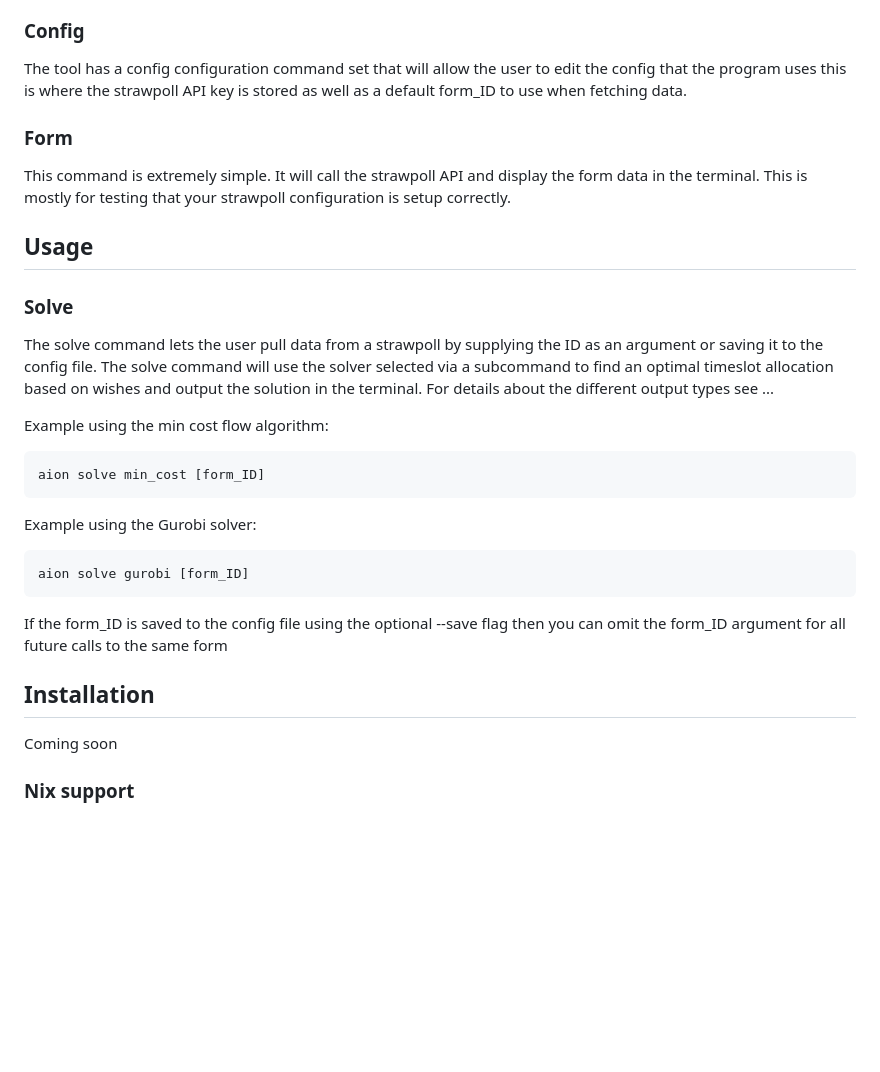
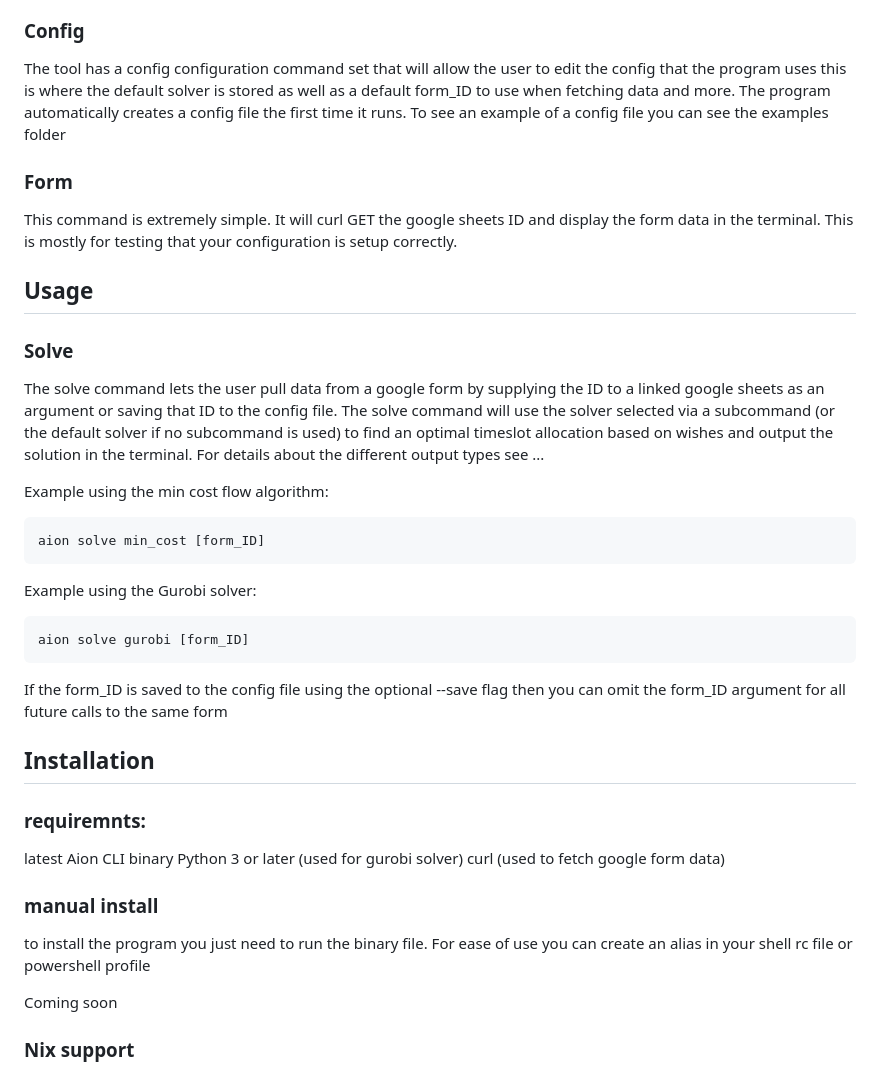
Before and after one commit to Slug-Boi/aion-cli, a Markdown page: README.md, the part around the change. Drawn GitHub-style; blank space fills up the shorter version.

Commit message:
docs: Update README.md

````diff
--- a/README.md
+++ b/README.md
@@ -15,15 +15,15 @@ The generate command will run the solver on a given form and will display the ou
 The solve command is used mostly as a debugging command. It functions almost the same as generate but instead of showing the result as an html file it outputs the result in the terminal. This result breakdown is much more simplistic and as such is not recommended for anything other than testing or debugging purposes
 
 ### Config
-The tool has a config configuration command set that will allow the user to edit the config that the program uses this is where the strawpoll API key is stored as well as a default form_ID to use when fetching data.
-
+The tool has a config configuration command set that will allow the user to edit the config that the program uses this is where the default solver is stored as well as a default form_ID to use when fetching data and more.
+The program automatically creates a config file the first time it runs. To see an example of a config file you can see the examples folder
 ### Form
-This command is extremely simple. It will call the strawpoll API and display the form data in the terminal. This is mostly for testing that your strawpoll configuration is setup correctly.
+This command is extremely simple. It will curl GET the google sheets ID and display the form data in the terminal. This is mostly for testing that your configuration is setup correctly.
 
 
 ## Usage
 ### Solve
-The solve command lets the user pull data from a strawpoll by supplying the ID as an argument or saving it to the config file. The solve command will use the solver selected via a subcommand to find an optimal timeslot allocation based on wishes and output the solution in the terminal. For details about the different output types see ...
+The solve command lets the user pull data from a google form by supplying the ID to a linked google sheets as an argument or saving that ID to the config file. The solve command will use the solver selected via a subcommand (or the default solver if no subcommand is used) to find an optimal timeslot allocation based on wishes and output the solution in the terminal. For details about the different output types see ...
 
 Example using the min cost flow algorithm:
 ```
@@ -40,6 +40,15 @@ If the form_ID is saved to the config file using the optional --save flag then y
 
 
 ## Installation
+### requiremnts:
+latest Aion CLI binary
+Python 3 or later (used for gurobi solver)
+curl (used to fetch google form data)
+
+### manual install
+to install the program you just need to run the binary file. For ease of use you can create an alias in your shell rc file or powershell profile
+
+
 Coming soon
 ### Nix support
 Coming soon
````
